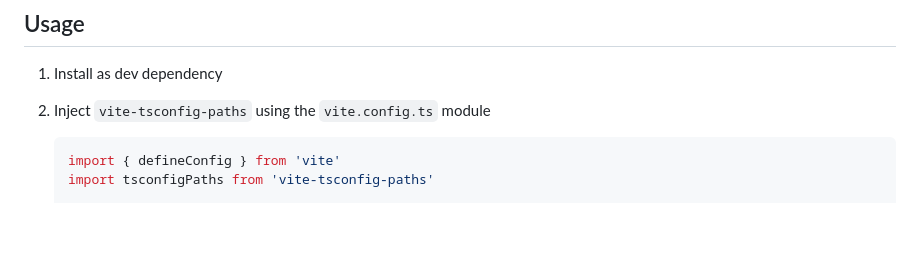
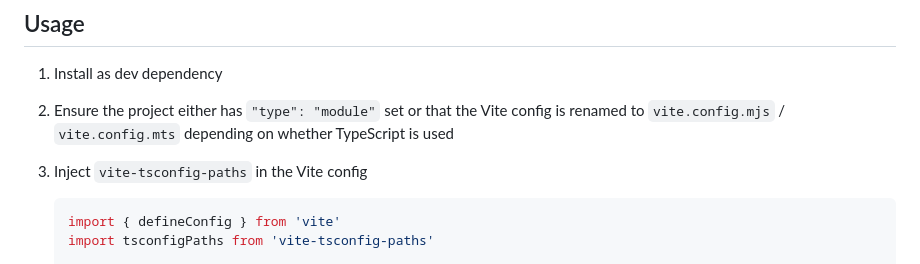
Before and after one commit to aleclarson/vite-tsconfig-paths, a Markdown page: README.md, the part around the change. Drawn GitHub-style; blank space fills up the shorter version.

````diff
--- a/README.md
+++ b/README.md
@@ -19,7 +19,9 @@ Give [`vite`] the ability to resolve imports using TypeScript's path mapping.
 
 1. Install as dev dependency
 
-2. Inject `vite-tsconfig-paths` using the `vite.config.ts` module
+2. Ensure the project either has `"type": "module"` set or that the Vite config is renamed to `vite.config.mjs` / `vite.config.mts` depending on whether TypeScript is used
+
+3. Inject `vite-tsconfig-paths` in the Vite config
 
    ```ts
    import { defineConfig } from 'vite'
````
